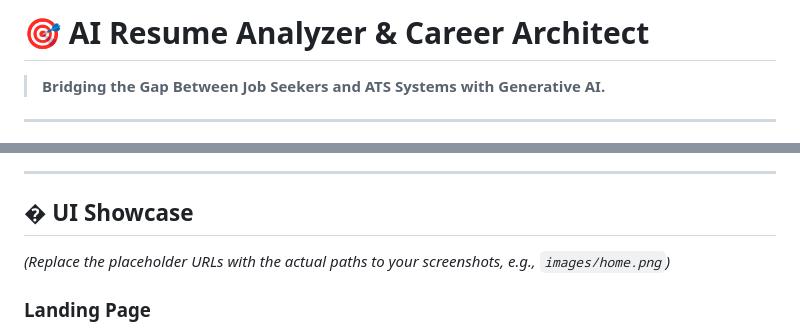
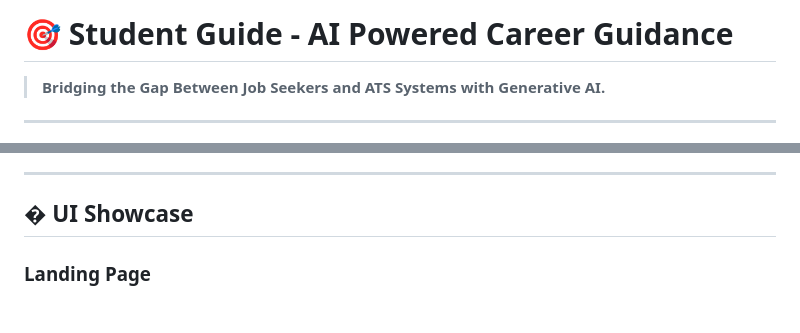
Before and after one commit to saarthaakshaarmaa45-hash/AI_ATS, a Markdown page: README.md, 2 parts joined by grey strips. GitHub-like rendering; blank space fills up the shorter version.

```diff
--- a/README.md
+++ b/README.md
@@ -1,4 +1,4 @@
-# 🎯 AI Resume Analyzer & Career Architect
+# 🎯 Student Guide - AI Powered Career Guidance
 
 > **Bridging the Gap Between Job Seekers and ATS Systems with Generative AI.**
 
@@ -24,7 +24,6 @@ This AI Resume Analyzer leverages the power of **OpenAI's GPT-3.5-Turbo** to pro
 
 ## � UI Showcase
 
-*(Replace the placeholder URLs with the actual paths to your screenshots, e.g., `images/home.png`)*
 
 ### Landing Page
 <div align="center">
```
Also changed, not shown: other parts of README.md (+6 -3 lines).
